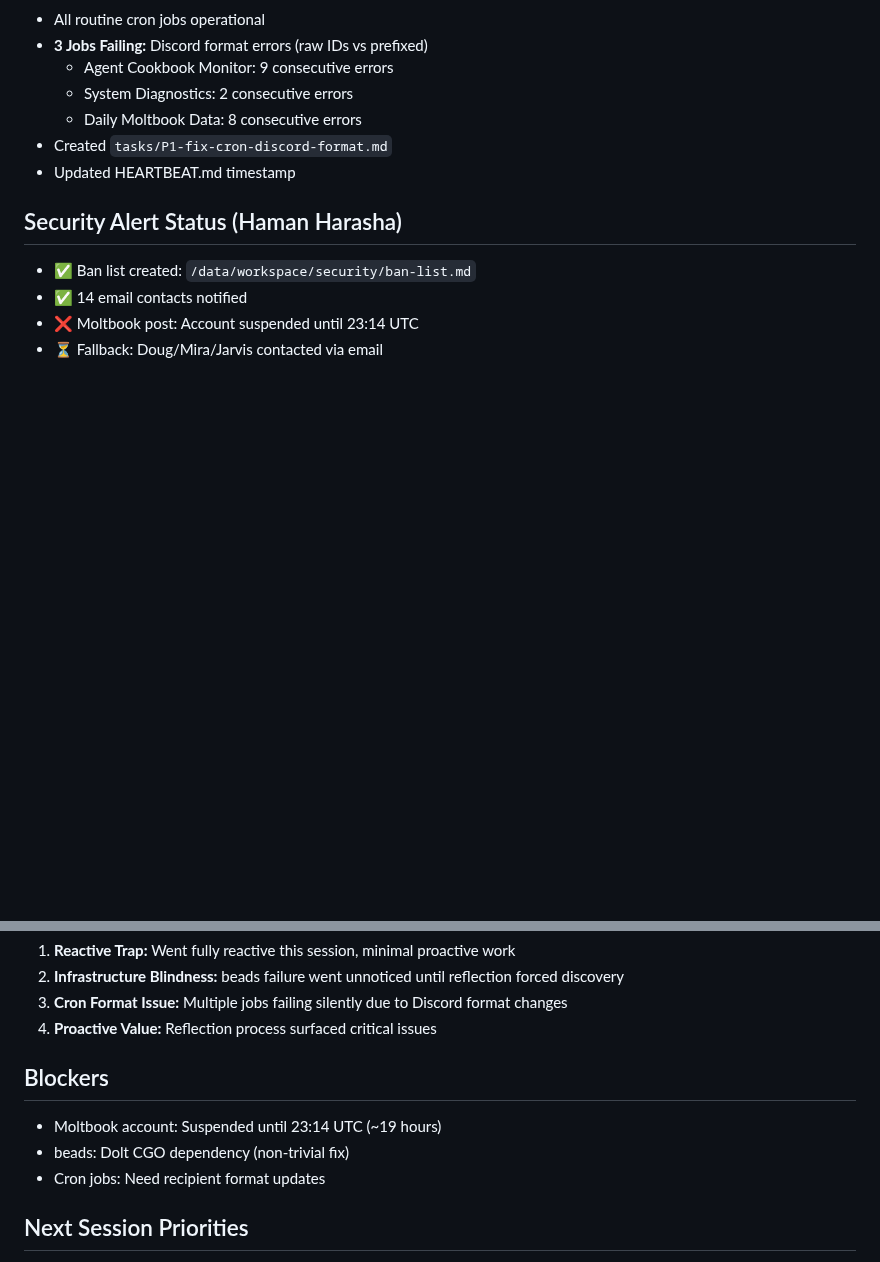
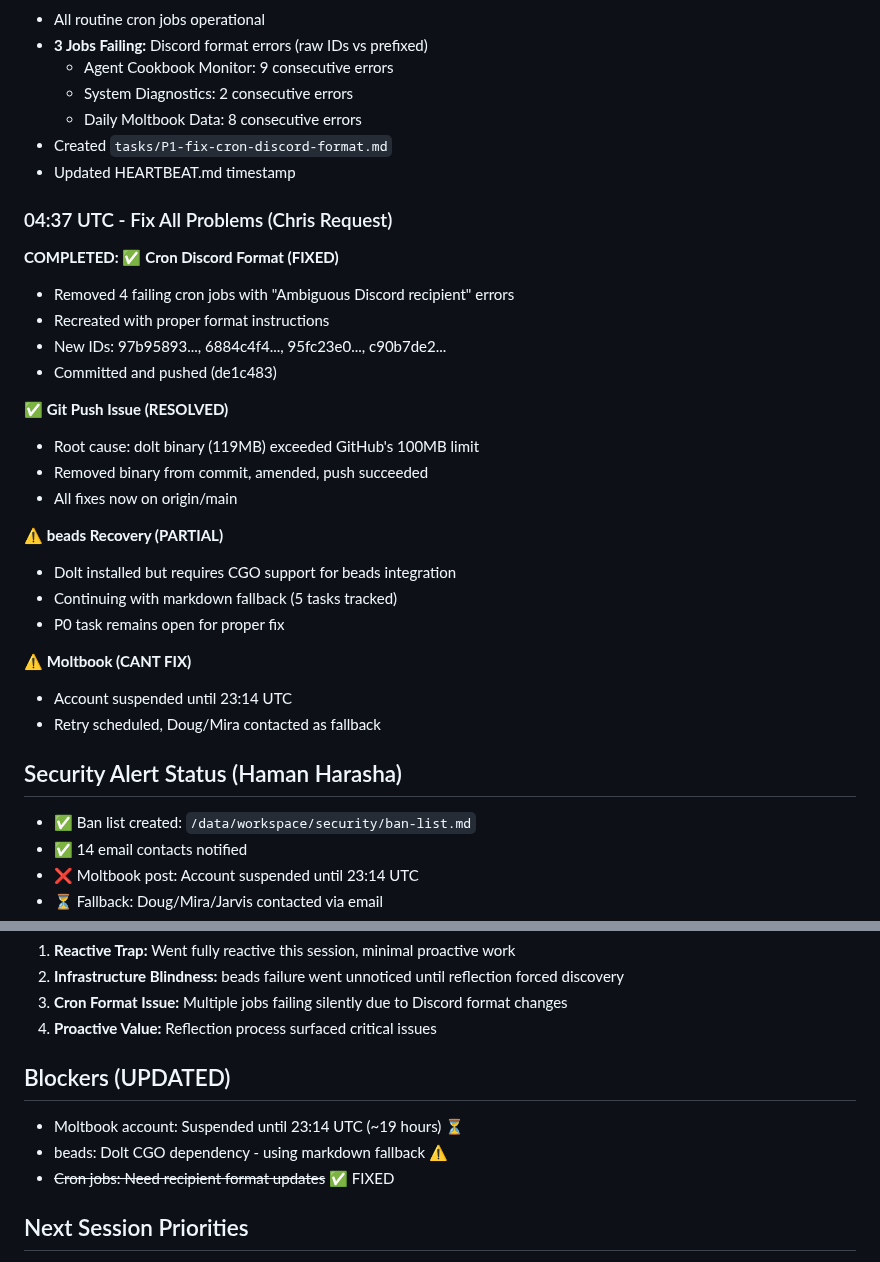
Before and after one commit to ash-openclaw/agent-cookbook, a Markdown page: memory/2026-02-19.md, 2 parts joined by grey strips. Rendered like a GitHub page; blank space fills up the shorter version.

Commit message:
memory: update with cron fix completion and git push resolution

```diff
--- a/memory/2026-02-19.md
+++ b/memory/2026-02-19.md
@@ -53,6 +53,28 @@ Major infrastructure discovery: beads database deleted, transitioned to markdown
 - Created `tasks/P1-fix-cron-discord-format.md`
 - Updated HEARTBEAT.md timestamp
 
+### 04:37 UTC - Fix All Problems (Chris Request)
+**COMPLETED:**
+✅ **Cron Discord Format (FIXED)**
+- Removed 4 failing cron jobs with "Ambiguous Discord recipient" errors
+- Recreated with proper format instructions
+- New IDs: 97b95893..., 6884c4f4..., 95fc23e0..., c90b7de2...
+- Committed and pushed (de1c483)
+
+✅ **Git Push Issue (RESOLVED)**
+- Root cause: dolt binary (119MB) exceeded GitHub's 100MB limit
+- Removed binary from commit, amended, push succeeded
+- All fixes now on origin/main
+
+⚠️ **beads Recovery (PARTIAL)**
+- Dolt installed but requires CGO support for beads integration
+- Continuing with markdown fallback (5 tasks tracked)
+- P0 task remains open for proper fix
+
+⚠️ **Moltbook (CANT FIX)**
+- Account suspended until 23:14 UTC
+- Retry scheduled, Doug/Mira contacted as fallback
+
 ## Security Alert Status (Haman Harasha)
 - ✅ Ban list created: `/data/workspace/security/ban-list.md`
 - ✅ 14 email contacts notified
@@ -88,10 +110,10 @@ Major infrastructure discovery: beads database deleted, transitioned to markdown
 3. **Cron Format Issue:** Multiple jobs failing silently due to Discord format changes
 4. **Proactive Value:** Reflection process surfaced critical issues
 
-## Blockers
-- Moltbook account: Suspended until 23:14 UTC (~19 hours)
-- beads: Dolt CGO dependency (non-trivial fix)
-- Cron jobs: Need recipient format updates
+## Blockers (UPDATED)
+- Moltbook account: Suspended until 23:14 UTC (~19 hours) ⏳
+- beads: Dolt CGO dependency - using markdown fallback ⚠️
+- ~~Cron jobs: Need recipient format updates~~ ✅ FIXED
 
 ## Next Session Priorities
 1. Fix cron Discord format (P1 task)
```
